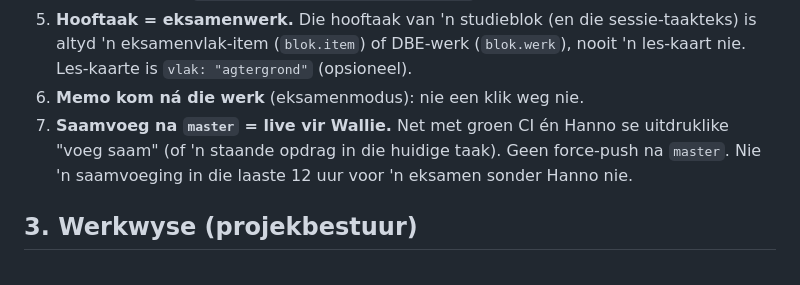
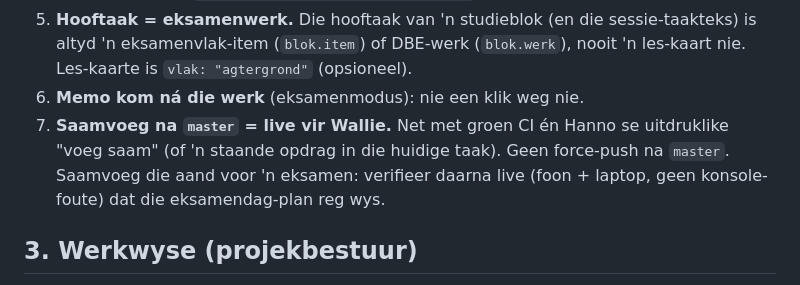
Before and after one commit to Pamoja-Academy/Wallie_911_Pro, a Markdown page: AGENTS.md, the part around the change. GitHub-like rendering.

Commit message:
AGENTS.md: saamvoeg voor 'n eksamen = verpligte live-verifikasie
Co-Authored-By: Claude Opus 5.5 <noreply@anthropic.com>

```diff
--- a/AGENTS.md
+++ b/AGENTS.md
@@ -21,7 +21,7 @@ Eksamenrooster: `assets/js/pa-konsole/exams.js`. Dagplanne: `VASTE_PLANNE` in `a
    (`blok.item`) of DBE-werk (`blok.werk`), nooit 'n les-kaart nie. Les-kaarte is `vlak: "agtergrond"` (opsioneel).
 6. **Memo kom ná die werk** (eksamenmodus): nie een klik weg nie.
 7. **Saamvoeg na `master` = live vir Wallie.** Net met groen CI én Hanno se uitdruklike "voeg saam" (of 'n staande opdrag
-   in die huidige taak). Geen force-push na `master`. Nie 'n saamvoeging in die laaste 12 uur voor 'n eksamen sonder Hanno nie.
+   in die huidige taak). Geen force-push na `master`. Saamvoeg die aand voor 'n eksamen: verifieer daarna live (foon + laptop, geen konsole-foute) dat die eksamendag-plan reg wys.
 
 ## 3. Werkwyse (projekbestuur)
 - **Eers data, dan mening.** Status = Supabase SELECT op `wallie911.live`/`events` + `git log origin/master` + live `version.json`.
```
